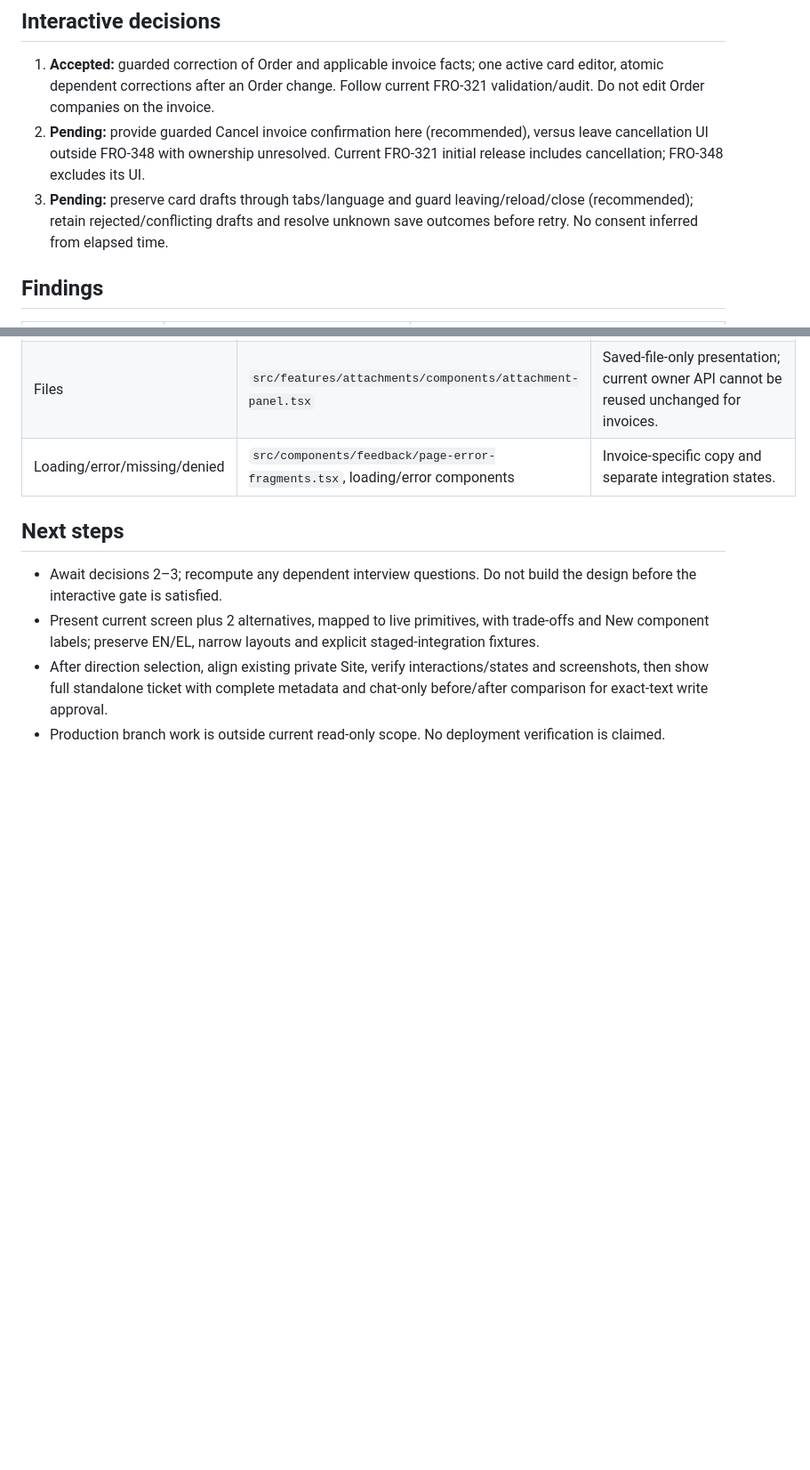
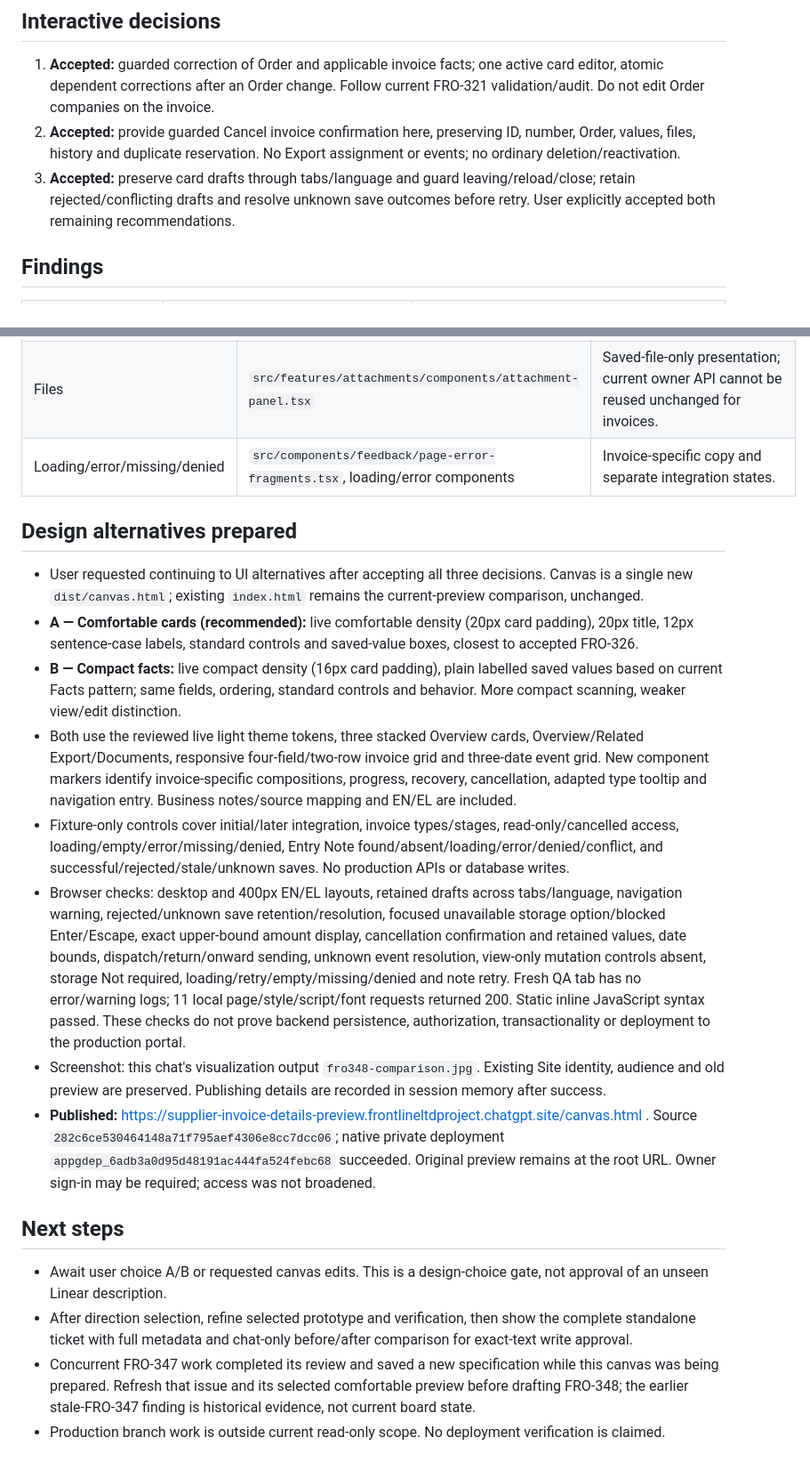
Before and after one commit to frontlineltdproject-star/linear-project, a Markdown page: drafts/fro348-review-findings.md, 2 parts joined by grey strips. Shown at 89% size. Rendered like a GitHub page; blank space fills up the shorter version.

```diff
--- a/drafts/fro348-review-findings.md
+++ b/drafts/fro348-review-findings.md
@@ -14,8 +14,8 @@ Work in progress. Findings and recommendations are not an approved replacement t
 ## Interactive decisions
 
 1. **Accepted:** guarded correction of Order and applicable invoice facts; one active card editor, atomic dependent corrections after an Order change. Follow current FRO-321 validation/audit. Do not edit Order companies on the invoice.
-2. **Pending:** provide guarded Cancel invoice confirmation here (recommended), versus leave cancellation UI outside FRO-348 with ownership unresolved. Current FRO-321 initial release includes cancellation; FRO-348 excludes its UI.
-3. **Pending:** preserve card drafts through tabs/language and guard leaving/reload/close (recommended); retain rejected/conflicting drafts and resolve unknown save outcomes before retry. No consent inferred from elapsed time.
+2. **Accepted:** provide guarded Cancel invoice confirmation here, preserving ID, number, Order, values, files, history and duplicate reservation. No Export assignment or events; no ordinary deletion/reactivation.
+3. **Accepted:** preserve card drafts through tabs/language and guard leaving/reload/close; retain rejected/conflicting drafts and resolve unknown save outcomes before retry. User explicitly accepted both remaining recommendations.
 
 ## Findings
 
@@ -66,9 +66,20 @@ Paths below are under `frontline-forwarding-client/` at the reviewed SHA.
 | Files | `src/features/attachments/components/attachment-panel.tsx` | Saved-file-only presentation; current owner API cannot be reused unchanged for invoices. |
 | Loading/error/missing/denied | `src/components/feedback/page-error-fragments.tsx`, loading/error components | Invoice-specific copy and separate integration states. |
 
+## Design alternatives prepared
+
+- User requested continuing to UI alternatives after accepting all three decisions. Canvas is a single new `dist/canvas.html`; existing `index.html` remains the current-preview comparison, unchanged.
+- **A — Comfortable cards (recommended):** live comfortable density (20px card padding), 20px title, 12px sentence-case labels, standard controls and saved-value boxes, closest to accepted FRO-326.
+- **B — Compact facts:** live compact density (16px card padding), plain labelled saved values based on current Facts pattern; same fields, ordering, standard controls and behavior. More compact scanning, weaker view/edit distinction.
+- Both use the reviewed live light theme tokens, three stacked Overview cards, Overview/Related Export/Documents, responsive four-field/two-row invoice grid and three-date event grid. New component markers identify invoice-specific compositions, progress, recovery, cancellation, adapted type tooltip and navigation entry. Business notes/source mapping and EN/EL are included.
+- Fixture-only controls cover initial/later integration, invoice types/stages, read-only/cancelled access, loading/empty/error/missing/denied, Entry Note found/absent/loading/error/denied/conflict, and successful/rejected/stale/unknown saves. No production APIs or database writes.
+- Browser checks: desktop and 400px EN/EL layouts, retained drafts across tabs/language, navigation warning, rejected/unknown save retention/resolution, focused unavailable storage option/blocked Enter/Escape, exact upper-bound amount display, cancellation confirmation and retained values, date bounds, dispatch/return/onward sending, unknown event resolution, view-only mutation controls absent, storage Not required, loading/retry/empty/missing/denied and note retry. Fresh QA tab has no error/warning logs; 11 local page/style/script/font requests returned 200. Static inline JavaScript syntax passed. These checks do not prove backend persistence, authorization, transactionality or deployment to the production portal.
+- Screenshot: this chat's visualization output `fro348-comparison.jpg`. Existing Site identity, audience and old preview are preserved. Publishing details are recorded in session memory after success.
+- **Published:** https://supplier-invoice-details-preview.frontlineltdproject.chatgpt.site/canvas.html . Source `282c6ce530464148a71f795aef4306e8cc7dcc06`; native private deployment `appgdep_6adb3a0d95d48191ac444fa524febc68` succeeded. Original preview remains at the root URL. Owner sign-in may be required; access was not broadened.
+
 ## Next steps
 
-- Await decisions 2–3; recompute any dependent interview questions. Do not build the design before the interactive gate is satisfied.
-- Present current screen plus 2 alternatives, mapped to live primitives, with trade-offs and New component labels; preserve EN/EL, narrow layouts and explicit staged-integration fixtures.
-- After direction selection, align existing private Site, verify interactions/states and screenshots, then show full standalone ticket with complete metadata and chat-only before/after comparison for exact-text write approval.
+- Await user choice A/B or requested canvas edits. This is a design-choice gate, not approval of an unseen Linear description.
+- After direction selection, refine selected prototype and verification, then show the complete standalone ticket with full metadata and chat-only before/after comparison for exact-text write approval.
+- Concurrent FRO-347 work completed its review and saved a new specification while this canvas was being prepared. Refresh that issue and its selected comfortable preview before drafting FRO-348; the earlier stale-FRO-347 finding is historical evidence, not current board state.
 - Production branch work is outside current read-only scope. No deployment verification is claimed.
```
Also changed, not shown: other parts of drafts/fro348-review-findings.md (+3 -3 lines), MEMORY.md (+9 -0 lines).
